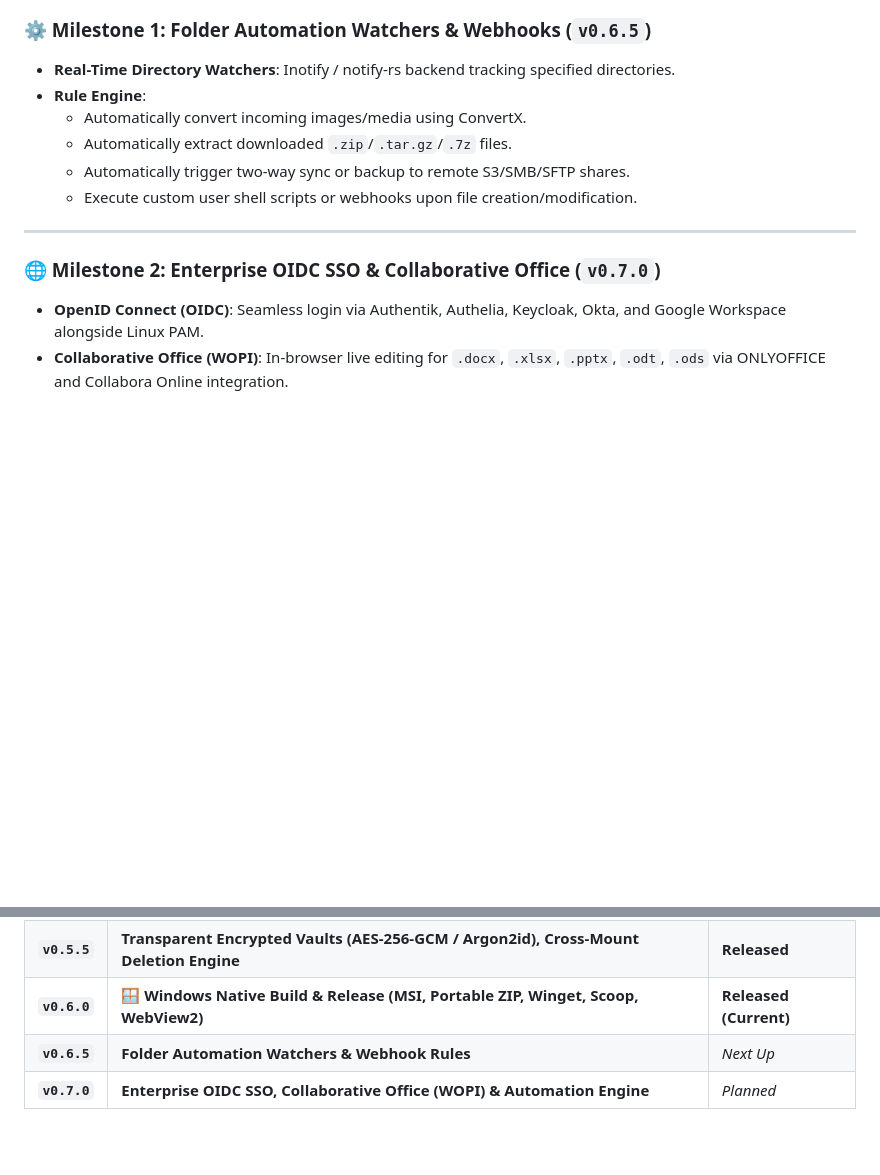
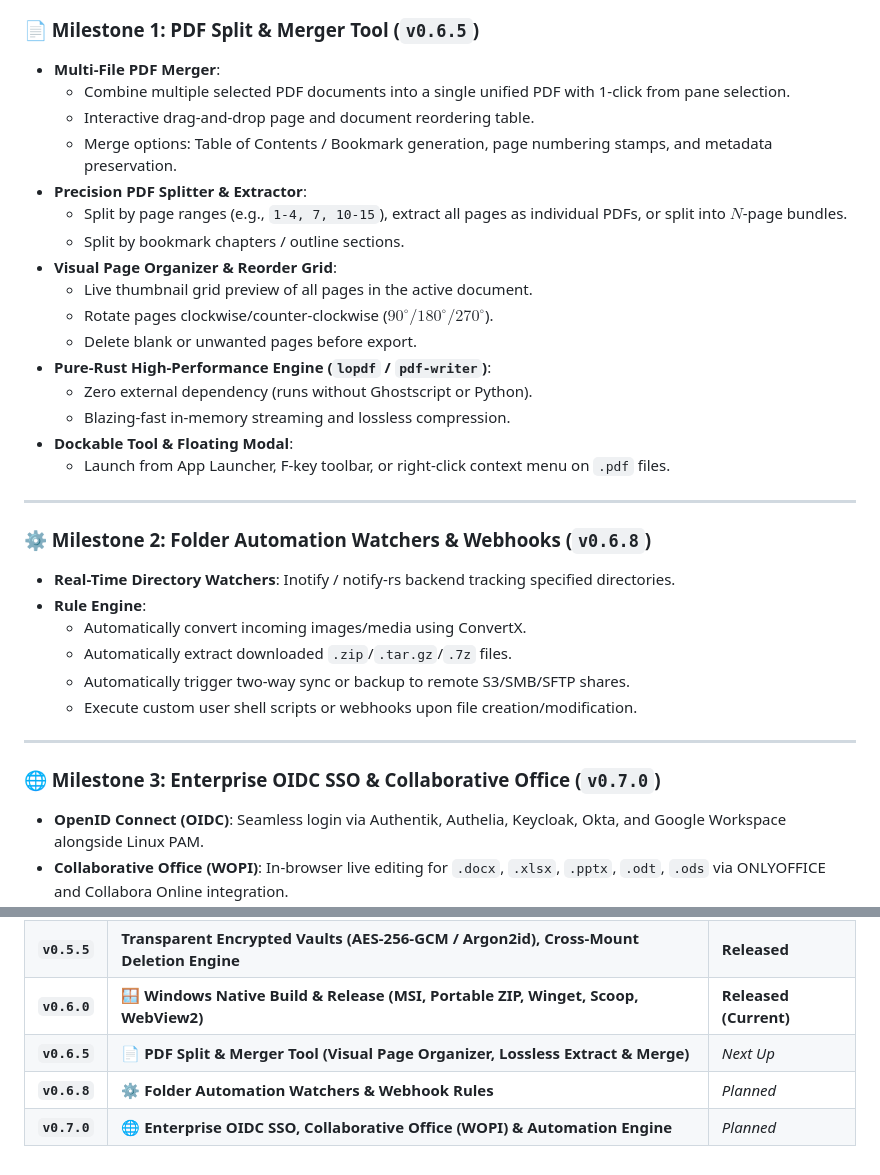
Before and after one commit to Woofson/commanderdog, a Markdown page: ROADMAP.md, 2 parts joined by grey strips. Drawn GitHub-style; blank space fills up the shorter version.

Commit message:
docs(roadmap): add PDF Split and Merger tool to v0.6.5 milestone

````diff
--- a/ROADMAP.md
+++ b/ROADMAP.md
@@ -56,6 +57,26 @@ graph TD
 ```
 
-### ⚙️ Milestone 1: Folder Automation Watchers & Webhooks (`v0.6.5`)
+### 📄 Milestone 1: PDF Split & Merger Tool (`v0.6.5`)
+- **Multi-File PDF Merger**:
+  - Combine multiple selected PDF documents into a single unified PDF with 1-click from pane selection.
+  - Interactive drag-and-drop page and document reordering table.
+  - Merge options: Table of Contents / Bookmark generation, page numbering stamps, and metadata preservation.
+- **Precision PDF Splitter & Extractor**:
+  - Split by page ranges (e.g., `1-4, 7, 10-15`), extract all pages as individual PDFs, or split into $N$-page bundles.
+  - Split by bookmark chapters / outline sections.
+- **Visual Page Organizer & Reorder Grid**:
+  - Live thumbnail grid preview of all pages in the active document.
+  - Rotate pages clockwise/counter-clockwise ($90^\circ / 180^\circ / 270^\circ$).
+  - Delete blank or unwanted pages before export.
+- **Pure-Rust High-Performance Engine (`lopdf` / `pdf-writer`)**:
+  - Zero external dependency (runs without Ghostscript or Python).
+  - Blazing-fast in-memory streaming and lossless compression.
+- **Dockable Tool & Floating Modal**:
+  - Launch from App Launcher, F-key toolbar, or right-click context menu on `.pdf` files.
+
+---
+
+### ⚙️ Milestone 2: Folder Automation Watchers & Webhooks (`v0.6.8`)
 - **Real-Time Directory Watchers**: Inotify / notify-rs backend tracking specified directories.
 - **Rule Engine**:
   - Automatically convert incoming images/media using ConvertX.
@@ -65,7 +86,7 @@ graph TD
 
 ---
 
-### 🌐 Milestone 2: Enterprise OIDC SSO & Collaborative Office (`v0.7.0`)
+### 🌐 Milestone 3: Enterprise OIDC SSO & Collaborative Office (`v0.7.0`)
 - **OpenID Connect (OIDC)**: Seamless login via Authentik, Authelia, Keycloak, Okta, and Google Workspace alongside Linux PAM.
 - **Collaborative Office (WOPI)**: In-browser live editing for `.docx`, `.xlsx`, `.pptx`, `.odt`, `.ods` via ONLYOFFICE and Collabora Online integration.
 
@@ -84,5 +105,6 @@ graph TD
 | **`v0.5.0`** | **Zero-Leakage In-Memory Credentials, Leftmost Unified Pane Customizer, Modern Navbar, Tauri Tray** | **Released** |
 | **`v0.5.5`** | **Transparent Encrypted Vaults (AES-256-GCM / Argon2id), Cross-Mount Deletion Engine** | **Released** |
 | **`v0.6.0`** | **🪟 Windows Native Build & Release (MSI, Portable ZIP, Winget, Scoop, WebView2)** | **Released (Current)** |
-| **`v0.6.5`** | **Folder Automation Watchers & Webhook Rules** | *Next Up* |
-| **`v0.7.0`** | **Enterprise OIDC SSO, Collaborative Office (WOPI) & Automation Engine** | *Planned* |
+| **`v0.6.5`** | **📄 PDF Split & Merger Tool (Visual Page Organizer, Lossless Extract & Merge)** | *Next Up* |
+| **`v0.6.8`** | **⚙️ Folder Automation Watchers & Webhook Rules** | *Planned* |
+| **`v0.7.0`** | **🌐 Enterprise OIDC SSO, Collaborative Office (WOPI) & Automation Engine** | *Planned* |
````
Also changed, not shown: other parts of ROADMAP.md (+4 -3 lines).
